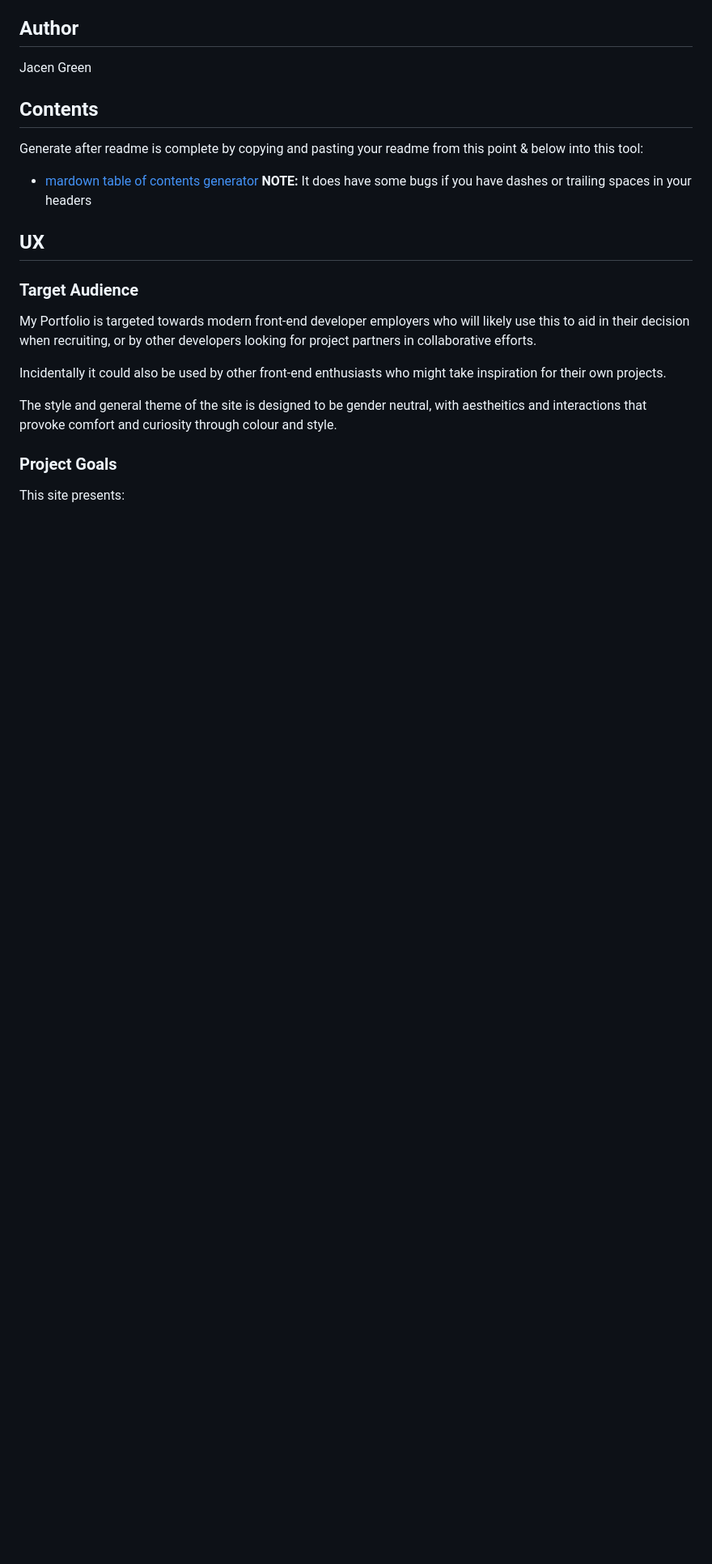
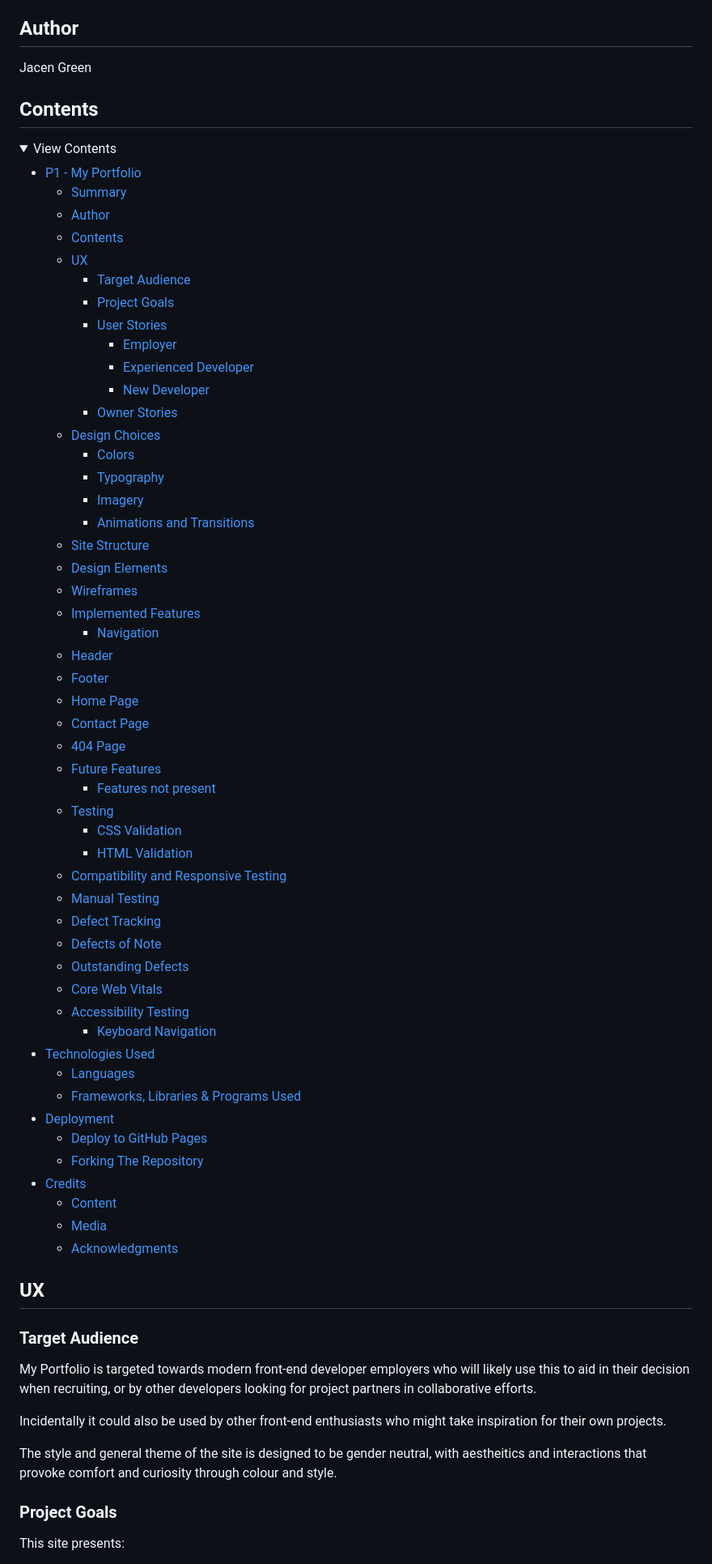
Before and after one commit to Viridi-Machina/p1-my-portfolio, a Markdown page: README.md, the part around one of its changes. Shown at 81% size. Drawn GitHub-style; folded sections open; blank space fills up the shorter version.

Commit message:
readme: finished

```diff
--- a/README.md
+++ b/README.md
@@ -29,10 +14,60 @@ Users will be able to intuitively navigate a modern and tasteful landing page wh
 Jacen Green
 
 ## Contents
+<details>
+ <summary>View Contents</summary>
 
-Generate after readme is complete by copying and pasting your readme from this point & below into this tool:
-- [mardown table of contents generator](https://ecotrust-canada.github.io/markdown-toc/)
-**NOTE:** It does have some bugs if you have dashes or trailing spaces in your headers
+- [P1 - My Portfolio](#p1---my-portfolio)
+  * [Summary](#summary)
+  * [Author](#author)
+  * [Contents](#contents)
+  * [UX](#ux)
+    + [Target Audience](#target-audience)
+    + [Project Goals](#project-goals)
+    + [User Stories](#user-stories)
+      - [Employer](#employer)
+      - [Experienced Developer](#experienced-developer)
+      - [New Developer](#new-developer)
+    + [Owner Stories](#owner-stories)
+  * [Design Choices](#design-choices)
+    + [Colors](#colors)
+    + [Typography](#typography)
+    + [Imagery](#imagery)
+    + [Animations and Transitions](#animations-and-transitions)
+  * [Site Structure](#site-structure)
+  * [Design Elements](#design-elements)
+  * [Wireframes](#wireframes)
+  * [Implemented Features](#implemented-features)
+    + [Navigation](#navigation)
+  * [Header](#header)
+  * [Footer](#footer)
+  * [Home Page](#home-page)
+  * [Contact Page](#contact-page)
+  * [404 Page](#404-page)
+  * [Future Features](#future-features)
+    + [Features not present](#features-not-present)
+  * [Testing](#testing)
+    + [CSS Validation](#css-validation)
+    + [HTML Validation](#html-validation)
+  * [Compatibility and Responsive Testing](#compatibility-and-responsive-testing)
+  * [Manual Testing](#manual-testing)
+  * [Defect Tracking](#defect-tracking)
+  * [Defects of Note](#defects-of-note)
+  * [Outstanding Defects](#outstanding-defects)
+  * [Core Web Vitals](#core-web-vitals)
+  * [Accessibility Testing](#accessibility-testing)
+    + [Keyboard Navigation](#keyboard-navigation)
+- [Technologies Used](#technologies-used)
+  * [Languages](#languages)
+  * [Frameworks, Libraries & Programs Used](#frameworks--libraries---programs-used)
+- [Deployment](#deployment)
+  * [Deploy to GitHub Pages](#deploy-to-github-pages)
+  * [Forking The Repository](#forking-the-repository)
+- [Credits](#credits)
+  * [Content](#content)
+  * [Media](#media)
+  * [Acknowledgments](#acknowledgments)
+</details>
 
 ## UX
 
```
Also changed, not shown: other parts of README.md (+11 -37 lines).
